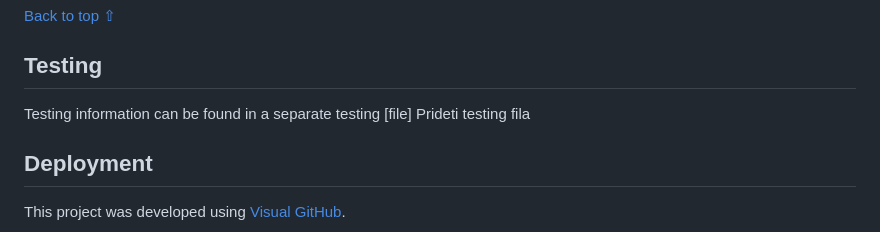
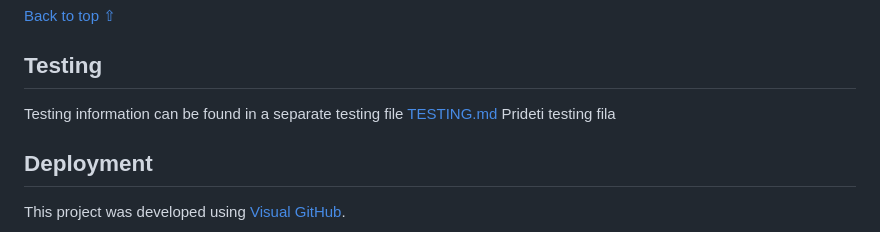
Before and after one commit to Code-Institute-Submissions/PerkunasKF-coock-book_CI-MPS3-3.0, a Markdown page: README.md, the part around the change. GitHub-like rendering.

```diff
--- a/README.md
+++ b/README.md
@@ -211,7 +211,7 @@ The developer ran into a number of issues during the development of the game, wi
 
 ## Testing
 
-Testing information can be found in a separate testing [file] Prideti testing fila
+Testing information can be found in a separate testing file [TESTING.md](TESTING.md) Prideti testing fila
 
 ## Deployment
 
```
Also changed, not shown: TESTING.md (+2 -2 lines), assets/testing/edit-product-validation.png (added), 2 other files.
